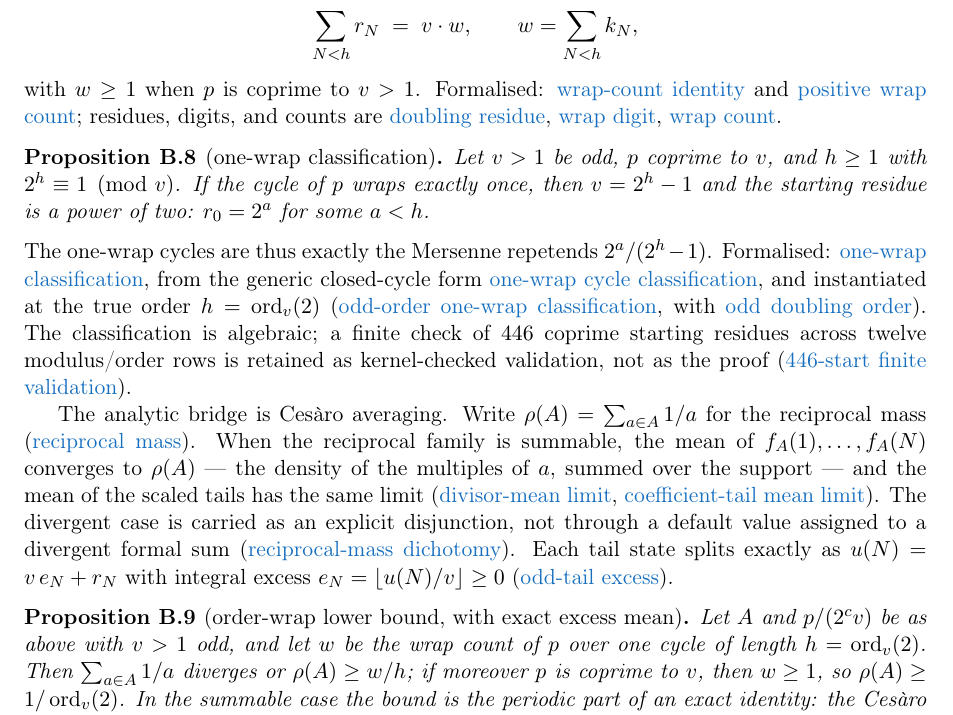
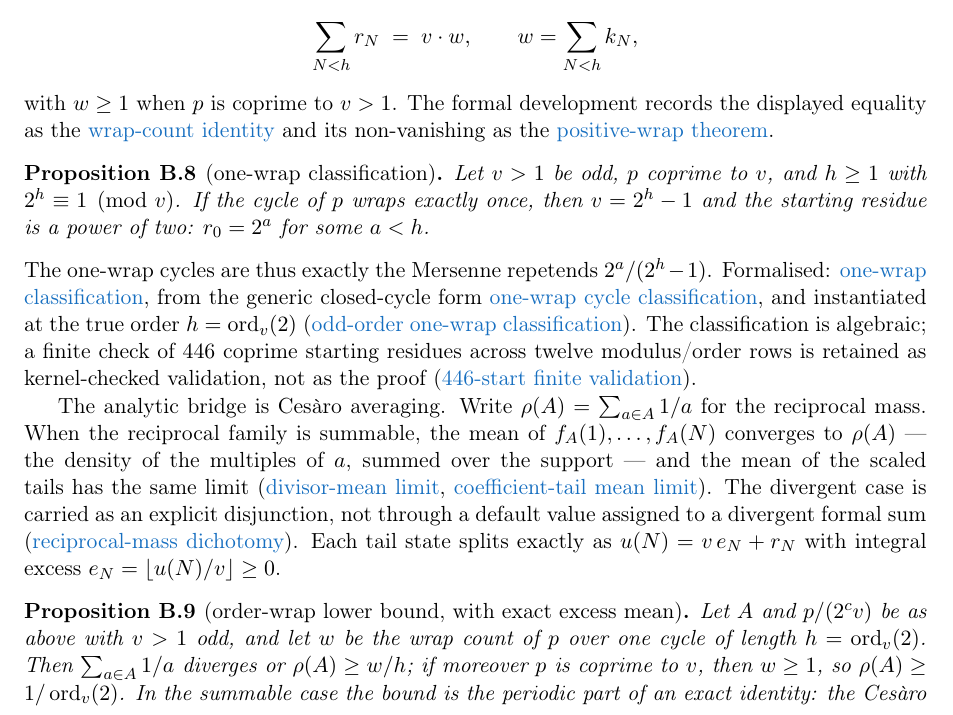
Before and after one commit to wcook04/plectis-lean-erdos249-257, a LaTeX paper (paper/erdos249-257-main-paper.tex): part of page 28 of 40, cut so that both start at the same text. Compiled offline with pdfLaTeX.

Commit message:
Remove definition-level provenance clutter

```diff
--- a/paper/erdos249-257-main-paper.tex
+++ b/paper/erdos249-257-main-paper.tex
@@ -2897,13 +2897,11 @@ any cycle length $h$ with $2^h\equiv1\pmod v$ the repetend identity holds:
 \qquad
 w=\sum_{N<h}k_N,
 \]
-with $w\ge1$ when $p$ is coprime to $v>1$. Formalised:
+with $w\ge1$ when $p$ is coprime to $v>1$. The formal development records
+the displayed equality as the
 \lword{RationalSupportCarrySkeleton.lean}{171}{sum_doublingResidue_eq_mul_wrapCount}{wrap-count identity}
-and \lword{RationalSupportCarrySkeleton.lean}{181}{doublingWrapCount_pos}{positive wrap count};
-residues, digits, and counts are
-\lword{RationalSupportCarrySkeleton.lean}{35}{doublingResidue}{doubling residue},
-\lword{RationalSupportCarrySkeleton.lean}{39}{doublingWrapDigit}{wrap digit},
-\lword{RationalSupportCarrySkeleton.lean}{43}{doublingWrapCount}{wrap count}.
+and its non-vanishing as the
+\lword{RationalSupportCarrySkeleton.lean}{181}{doublingWrapCount_pos}{positive-wrap theorem}.
 
 \begin{proposition}[one-wrap classification]\label{res:onewrap}
 Let $v>1$ be odd, $p$ coprime to $v$, and $h\ge1$ with $2^h\equiv1\pmod v$.
@@ -2916,16 +2914,14 @@ $2^a/(2^h-1)$. Formalised:
 from the generic closed-cycle form
 \lword{RationalSupportCarrySkeleton.lean}{353}{one_wrap_cycle_classification}{one-wrap cycle classification},
 and instantiated at the true order $h=\operatorname{ord}_v(2)$
-(\lword{RationalSupportCarrySkeleton.lean}{478}{one_oddOrder_doublingWrap_classification}{odd-order one-wrap classification},
-with \lword{RationalSupportCarrySkeleton.lean}{436}{oddDoublingOrder}{odd doubling order}). The
+(\lword{RationalSupportCarrySkeleton.lean}{478}{one_oddOrder_doublingWrap_classification}{odd-order one-wrap classification}). The
 classification is algebraic; a finite check of $446$ coprime starting residues
 across twelve modulus/order rows is retained as kernel-checked validation, not
 as the proof
 (\lword{RationalSupportCarrySkeleton.lean}{2454}{orderWrapValidation446_passes}{446-start finite validation}).
 
 The analytic bridge is Ces\`aro averaging. Write $\rho(A)=\sum_{a\in A}1/a$
-for the reciprocal mass
-(\lword{RationalSupportCarrySkeleton.lean}{790}{reciprocalMass}{reciprocal mass}). When the
+for the reciprocal mass. When the
 reciprocal family is summable, the mean of $f_A(1),\dots,f_A(N)$ converges to
 $\rho(A)$ --- the density of the multiples of $a$, summed over the support ---
 and the mean of the scaled tails has the same limit
@@ -2935,8 +2931,7 @@ The divergent case is carried as an explicit disjunction, not through a
 default value assigned to a divergent formal sum
 (\lword{RationalSupportCarrySkeleton.lean}{796}{ReciprocalMassDivergesOrAtLeast}{reciprocal-mass dichotomy}).
 Each tail state splits exactly as $u(N)=v\,e_N+r_N$ with integral excess
-$e_N=\lfloor u(N)/v\rfloor\ge0$
-(\lword{RationalSupportCarrySkeleton.lean}{501}{oddTailExcess}{odd-tail excess}).
+$e_N=\lfloor u(N)/v\rfloor\ge0$.
 
 \begin{proposition}[order-wrap lower bound, with exact excess mean]\label{res:orderwrap}
 Let $A$ and $p/(2^c v)$ be as above with $v>1$ odd, and let $w$ be the wrap
```
Also changed, not shown: erdos249-257-main-paper.pdf, 5 other files.
